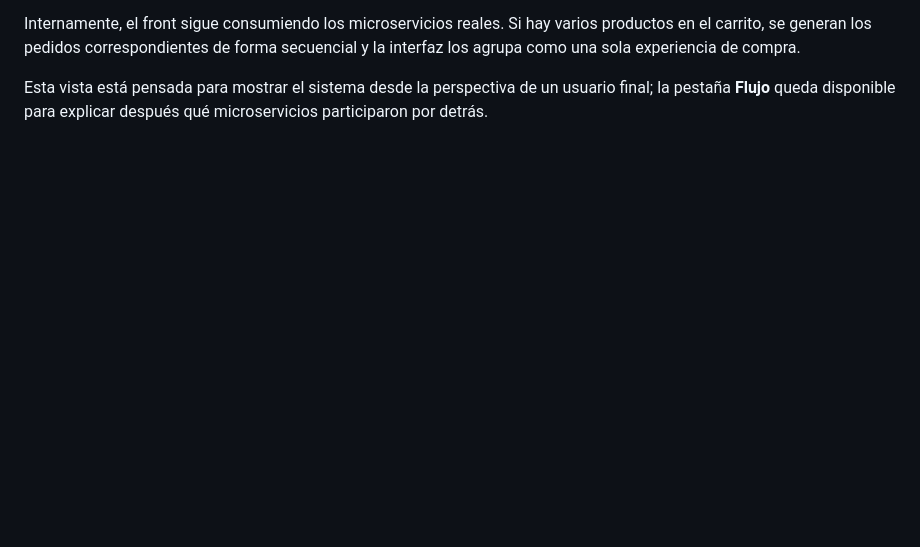
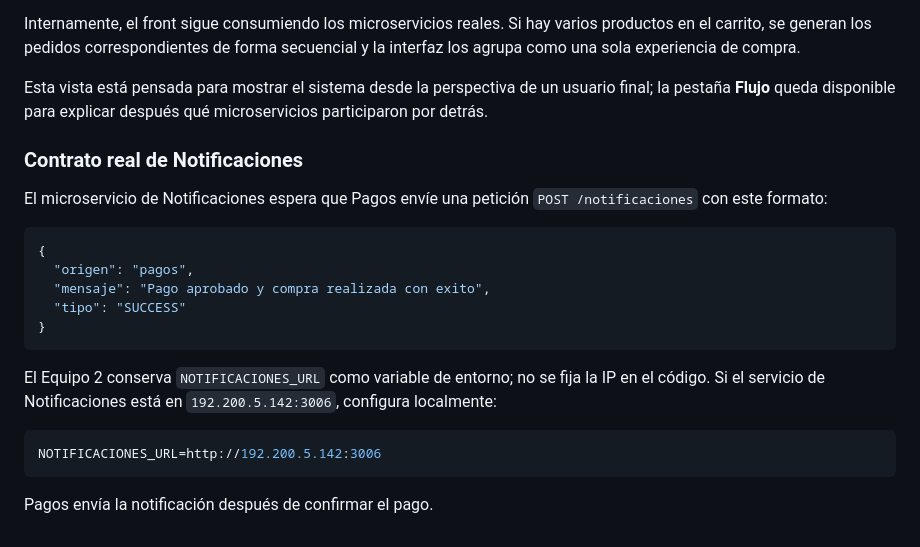
Before and after one commit to jr-0205/Equipo-2-Pedidos-y-Pagos, a Markdown page: FRONTEND.md, the part around the change. GitHub-like rendering; blank space fills up the shorter version.

Commit message:
docs: documentar contrato real de notificaciones

````diff
--- a/FRONTEND.md
+++ b/FRONTEND.md
@@ -155,3 +155,24 @@ La demostración continua es:
 Internamente, el front sigue consumiendo los microservicios reales. Si hay varios productos en el carrito, se generan los pedidos correspondientes de forma secuencial y la interfaz los agrupa como una sola experiencia de compra.
 
 Esta vista está pensada para mostrar el sistema desde la perspectiva de un usuario final; la pestaña **Flujo** queda disponible para explicar después qué microservicios participaron por detrás.
+
+
+### Contrato real de Notificaciones
+
+El microservicio de Notificaciones espera que Pagos envíe una petición `POST /notificaciones` con este formato:
+
+```json
+{
+  "origen": "pagos",
+  "mensaje": "Pago aprobado y compra realizada con exito",
+  "tipo": "SUCCESS"
+}
+```
+
+El Equipo 2 conserva `NOTIFICACIONES_URL` como variable de entorno; no se fija la IP en el código. Si el servicio de Notificaciones está en `192.200.5.142:3006`, configura localmente:
+
+```env
+NOTIFICACIONES_URL=http://192.200.5.142:3006
+```
+
+Pagos envía la notificación después de confirmar el pago.
````
